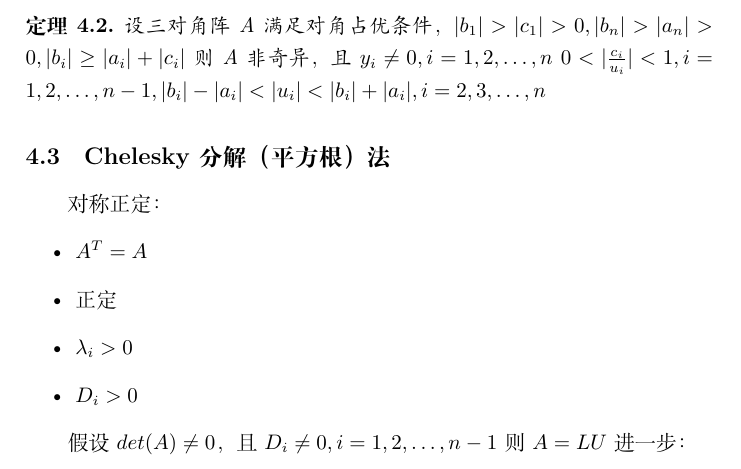
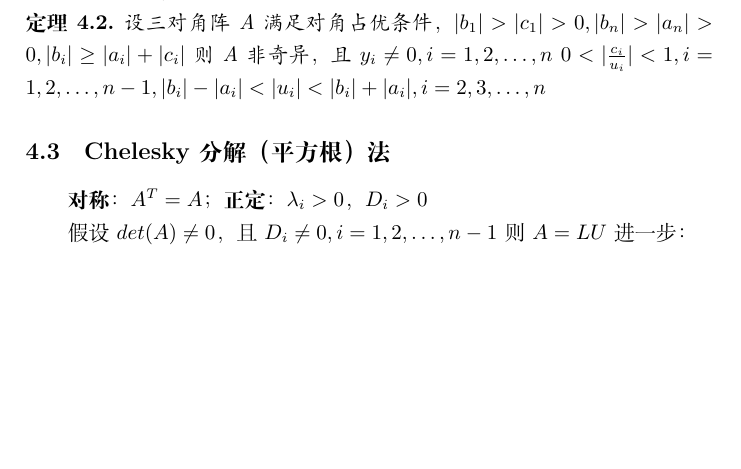
Before and after one commit to DingkunLiu/Numerical-Analysis-Tsinghua, a LaTeX document (第二章/main.tex): part of page 18 of 32, cut so that both start at the same text, the shorter picture padded with empty space. Compiled offline with XeLaTeX.

Commit message:
修改第二章中错误。

```diff
--- a/第二章/main.tex
+++ b/第二章/main.tex
@@ -870,13 +870,7 @@ $\therefore$ 由$A=LU$即可确定：
 \end{theorem}
 
 \subsection{Chelesky分解（平方根）法}
-对称正定：
-\begin{itemize}
-\item $A^T = A$
-\item 正定
-\item $\lambda_i > 0$
-\item $D_i > 0$
-\end{itemize}
+\textbf{对称}：$A^T = A$；\textbf{正定}：$\lambda_i > 0$，$D_i > 0$
 
 假设$det(A)\neq 0$，且$D_i\neq 0, i=1,2,\dots, n-1$
 则$A=LU$进一步：
```
Also changed, not shown: 第二章/main.pdf.
